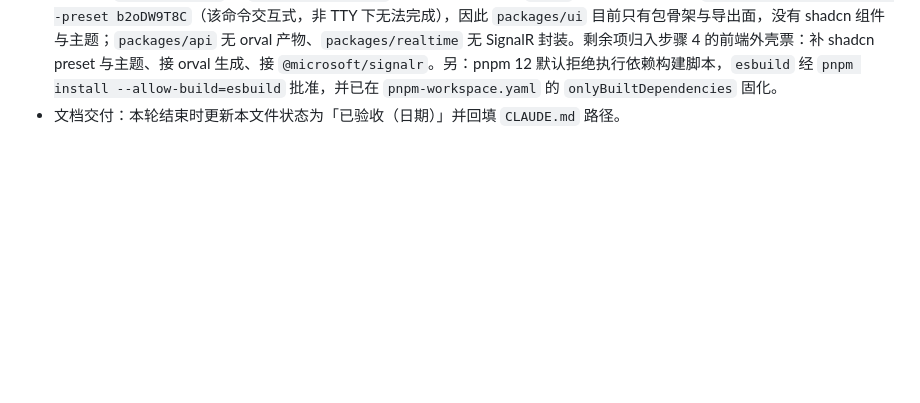
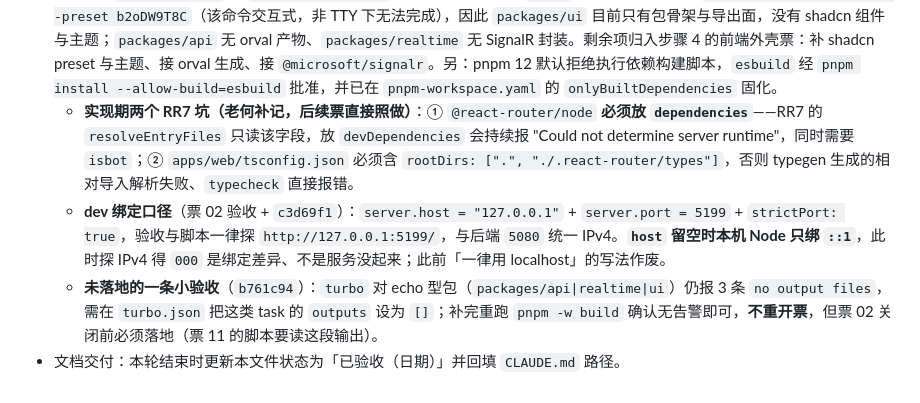
Before and after one commit to pangzideng926/pzd, a Markdown page: docs/specs/foundation.md, the part around the change. Rendered like a GitHub page; blank space fills up the shorter version.

Commit message:
docs(specs): 票 02 状态改待测试/审计，补记 RR7 两坑与 dev 绑定口径、turbo outputs 未落地项

```diff
--- a/docs/specs/foundation.md
+++ b/docs/specs/foundation.md
@@ -297,4 +297,7 @@
   - 重试语义：上限来自 `Outbox:MaxAttempts`（`DefaultMaxAttempts` 单处来源，用例注入小值而非依赖常量）；达上限进入终态拒绝，同时写 `RejectionReason` 与 `LastError`，消息保留、同批后续继续消费；**拒绝 ≠ 死信队列**，死信表与人工重放属步骤 3。
   - 事务仍为**补偿删除**，不等于已回滚验证；多处理器部分失败重放为**明确遗留**（按处理器维度记进度，与 Outbox 落库同批）。
 - **票 02 前端骨架偏差记录（2026-10-27，Chief 直接落地）**：`apps/web` 用 React Router v7 framework mode + `ssr: false` 手工搭起，`pnpm -w build` 与 `pnpm -w typecheck` 均通过，dev server `GET /` 返回 200。**未执行** `npx shadcn@latest init --preset b2oDW9T8C`（该命令交互式，非 TTY 下无法完成），因此 `packages/ui` 目前只有包骨架与导出面，没有 shadcn 组件与主题；`packages/api` 无 orval 产物、`packages/realtime` 无 SignalR 封装。剩余项归入步骤 4 的前端外壳票：补 shadcn preset 与主题、接 orval 生成、接 `@microsoft/signalr`。另：pnpm 12 默认拒绝执行依赖构建脚本，`esbuild` 经 `pnpm install --allow-build=esbuild` 批准，并已在 `pnpm-workspace.yaml` 的 `onlyBuiltDependencies` 固化。
+  - **实现期两个 RR7 坑（老何补记，后续票直接照做）**：① `@react-router/node` **必须放 `dependencies`**——RR7 的 `resolveEntryFiles` 只读该字段，放 `devDependencies` 会持续报 "Could not determine server runtime"，同时需要 `isbot`；② `apps/web/tsconfig.json` 必须含 `rootDirs: [".", "./.react-router/types"]`，否则 typegen 生成的相对导入解析失败、`typecheck` 直接报错。
+  - **dev 绑定口径**（票 02 验收 + `c3d69f1`）：`server.host = "127.0.0.1"` + `server.port = 5199` + `strictPort: true`，验收与脚本一律探 `http://127.0.0.1:5199/`，与后端 `5080` 统一 IPv4。**`host` 留空时本机 Node 只绑 `::1`**，此时探 IPv4 得 `000` 是绑定差异、不是服务没起来；此前「一律用 localhost」的写法作废。
+  - **未落地的一条小验收**（`b761c94`）：`turbo` 对 echo 型包（`packages/api|realtime|ui`）仍报 3 条 `no output files`，需在 `turbo.json` 把这类 task 的 `outputs` 设为 `[]`；补完重跑 `pnpm -w build` 确认无告警即可，**不重开票**，但票 02 关闭前必须落地（票 11 的脚本要读这段输出）。
 - 文档交付：本轮结束时更新本文件状态为「已验收（日期）」并回填 `CLAUDE.md` 路径。
```
Also changed, not shown: docs/specs/tickets.md (+1 -1 lines).
